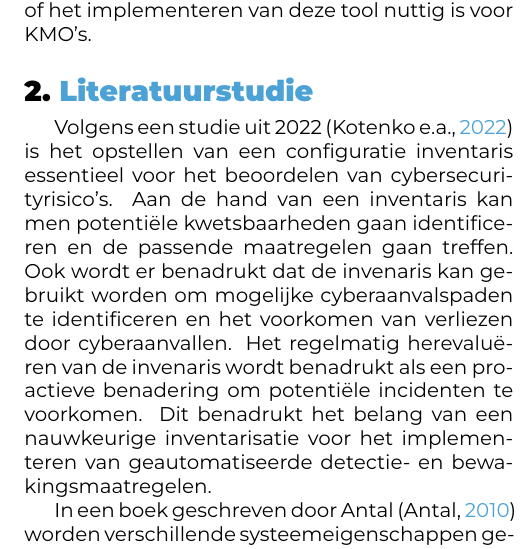
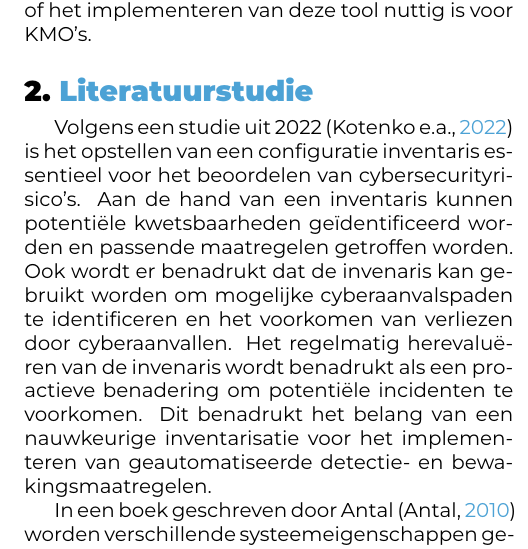
Before and after one commit to AntonVanAssche/hogent-bachelorproef, a LaTeX document (doc/voorstel/VanAsscheAnton-BPvoorstel.tex, which reads doc/voorstel/voorstel-inhoud.tex): part of one column of page 2 of 3, cut so that both start at the same text. Compiled offline with XeLaTeX.

Commit message:
[voorstel-inhoud] Better sentence

```diff
--- a/doc/voorstel/voorstel-inhoud.tex
+++ b/doc/voorstel/voorstel-inhoud.tex
@@ -23,7 +23,7 @@ Op basis hiervan zal worden geconcludeerd of het implementeren van deze tool nut
 \label{sec:litaratuurstudie}
 
 Volgens een studie uit 2022~\autocite{Kotenko2022} is het opstellen van een configuratie inventaris essentieel voor het beoordelen van cybersecurityrisico's.
-Aan de hand van een inventaris kan men potenti\"ele kwetsbaarheden gaan identificeren en de passende maatregelen gaan treffen.
+Aan de hand van een inventaris kunnen potenti\"ele kwetsbaarheden ge\"identificeerd worden en passende maatregelen getroffen worden.
 Ook wordt er benadrukt dat de invenaris kan gebruikt worden om mogelijke cyberaanvalspaden te identificeren en het voorkomen van verliezen door cyberaanvallen.
 Het regelmatig herevalu\"eren van de invenaris wordt benadrukt als een proactieve benadering om potenti\"ele incidenten te voorkomen.
 Dit benadrukt het belang van een nauwkeurige inventarisatie voor het implementeren van geautomatiseerde detectie- en bewakingsmaatregelen.
```
